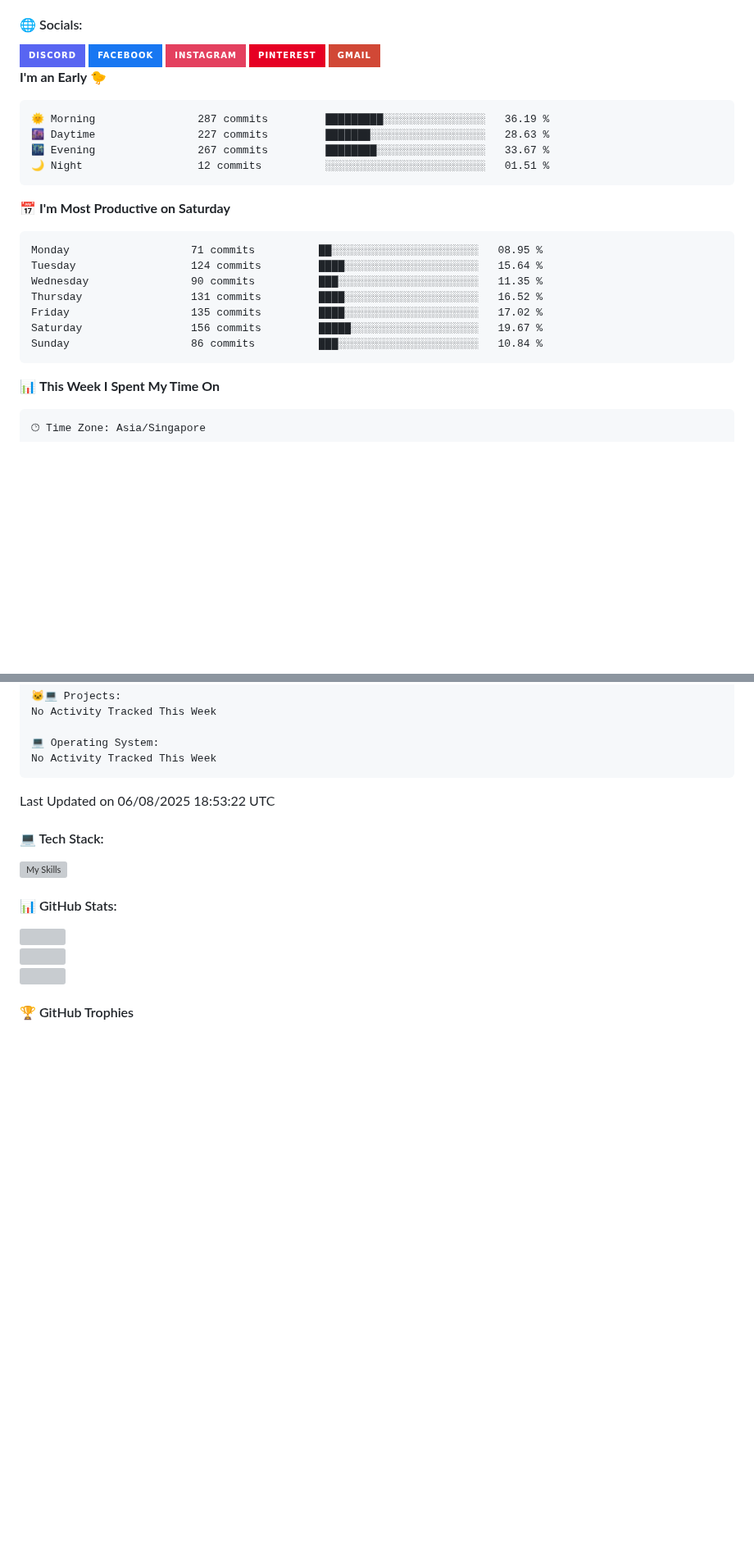
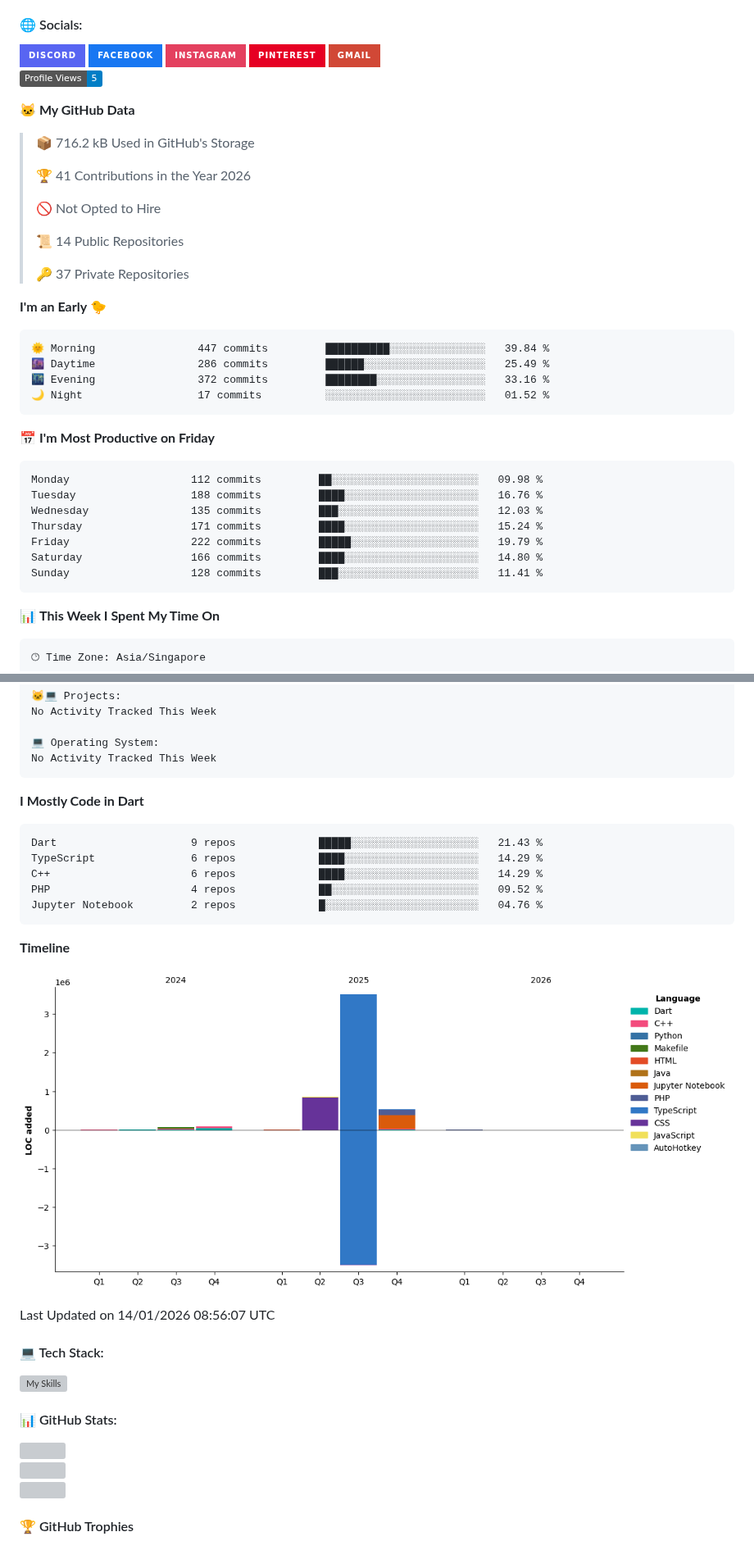
Before and after one commit to bert093/bert093, a Markdown page: README.md, 2 parts joined by grey strips. Shown at 82% size. GitHub-like rendering; pictures changed too: assets/bar_graph.png; badges without logos; blank space fills up the shorter version; grey boxes are pictures that could not be loaded.

Commit message:
Updated with Dev Metrics

````diff
--- a/README.md
+++ b/README.md
@@ -31,24 +31,38 @@ I'm a Computer Science student at Bumigora University, indonesia, with a strong
 </a>
 
 <!--START_SECTION:waka-->
+![Profile Views](http://img.shields.io/badge/Profile%20Views-5-blue?style=flat)
+
+**🐱 My GitHub Data**
+
+> 📦 716.2 kB Used in GitHub's Storage
+ >
+> 🏆 41 Contributions in the Year 2026
+ >
+> 🚫 Not Opted to Hire
+ >
+> 📜 14 Public Repositories
+ >
+> 🔑 37 Private Repositories
+ >
 **I'm an Early 🐤**
 
 ```text
-🌞 Morning                287 commits         █████████░░░░░░░░░░░░░░░░   36.19 %
-🌆 Daytime                227 commits         ███████░░░░░░░░░░░░░░░░░░   28.63 %
-🌃 Evening                267 commits         ████████░░░░░░░░░░░░░░░░░   33.67 %
-🌙 Night                  12 commits          ░░░░░░░░░░░░░░░░░░░░░░░░░   01.51 %
+🌞 Morning                447 commits         ██████████░░░░░░░░░░░░░░░   39.84 %
+🌆 Daytime                286 commits         ██████░░░░░░░░░░░░░░░░░░░   25.49 %
+🌃 Evening                372 commits         ████████░░░░░░░░░░░░░░░░░   33.16 %
+🌙 Night                  17 commits          ░░░░░░░░░░░░░░░░░░░░░░░░░   01.52 %
 ```
-📅 **I'm Most Productive on Saturday**
+📅 **I'm Most Productive on Friday**
 
 ```text
-Monday                   71 commits          ██░░░░░░░░░░░░░░░░░░░░░░░   08.95 %
-Tuesday                  124 commits         ████░░░░░░░░░░░░░░░░░░░░░   15.64 %
-Wednesday                90 commits          ███░░░░░░░░░░░░░░░░░░░░░░   11.35 %
-Thursday                 131 commits         ████░░░░░░░░░░░░░░░░░░░░░   16.52 %
-Friday                   135 commits         ████░░░░░░░░░░░░░░░░░░░░░   17.02 %
-Saturday                 156 commits         █████░░░░░░░░░░░░░░░░░░░░   19.67 %
-Sunday                   86 commits          ███░░░░░░░░░░░░░░░░░░░░░░   10.84 %
+Monday                   112 commits         ██░░░░░░░░░░░░░░░░░░░░░░░   09.98 %
+Tuesday                  188 commits         ████░░░░░░░░░░░░░░░░░░░░░   16.76 %
+Wednesday                135 commits         ███░░░░░░░░░░░░░░░░░░░░░░   12.03 %
+Thursday                 171 commits         ████░░░░░░░░░░░░░░░░░░░░░   15.24 %
+Friday                   222 commits         █████░░░░░░░░░░░░░░░░░░░░   19.79 %
+Saturday                 166 commits         ████░░░░░░░░░░░░░░░░░░░░░   14.80 %
+Sunday                   128 commits         ███░░░░░░░░░░░░░░░░░░░░░░   11.41 %
 ```
 
 
@@ -70,8 +84,24 @@ No Activity Tracked This Week
 No Activity Tracked This Week
 ```
 
+**I Mostly Code in Dart**
 
- Last Updated on 06/08/2025 18:53:22 UTC
+```text
+Dart                     9 repos             █████░░░░░░░░░░░░░░░░░░░░   21.43 %
+TypeScript               6 repos             ████░░░░░░░░░░░░░░░░░░░░░   14.29 %
+C++                      6 repos             ████░░░░░░░░░░░░░░░░░░░░░   14.29 %
+PHP                      4 repos             ██░░░░░░░░░░░░░░░░░░░░░░░   09.52 %
+Jupyter Notebook         2 repos             █░░░░░░░░░░░░░░░░░░░░░░░░   04.76 %
+```
+
+
+
+**Timeline**
+
+![Lines of Code chart](https://raw.githubusercontent.com/bert093/bert093/main/assets/bar_graph.png)
+
+
+ Last Updated on 14/01/2026 08:56:07 UTC
 <!--END_SECTION:waka-->
 
 #### 💻 Tech Stack:
````
